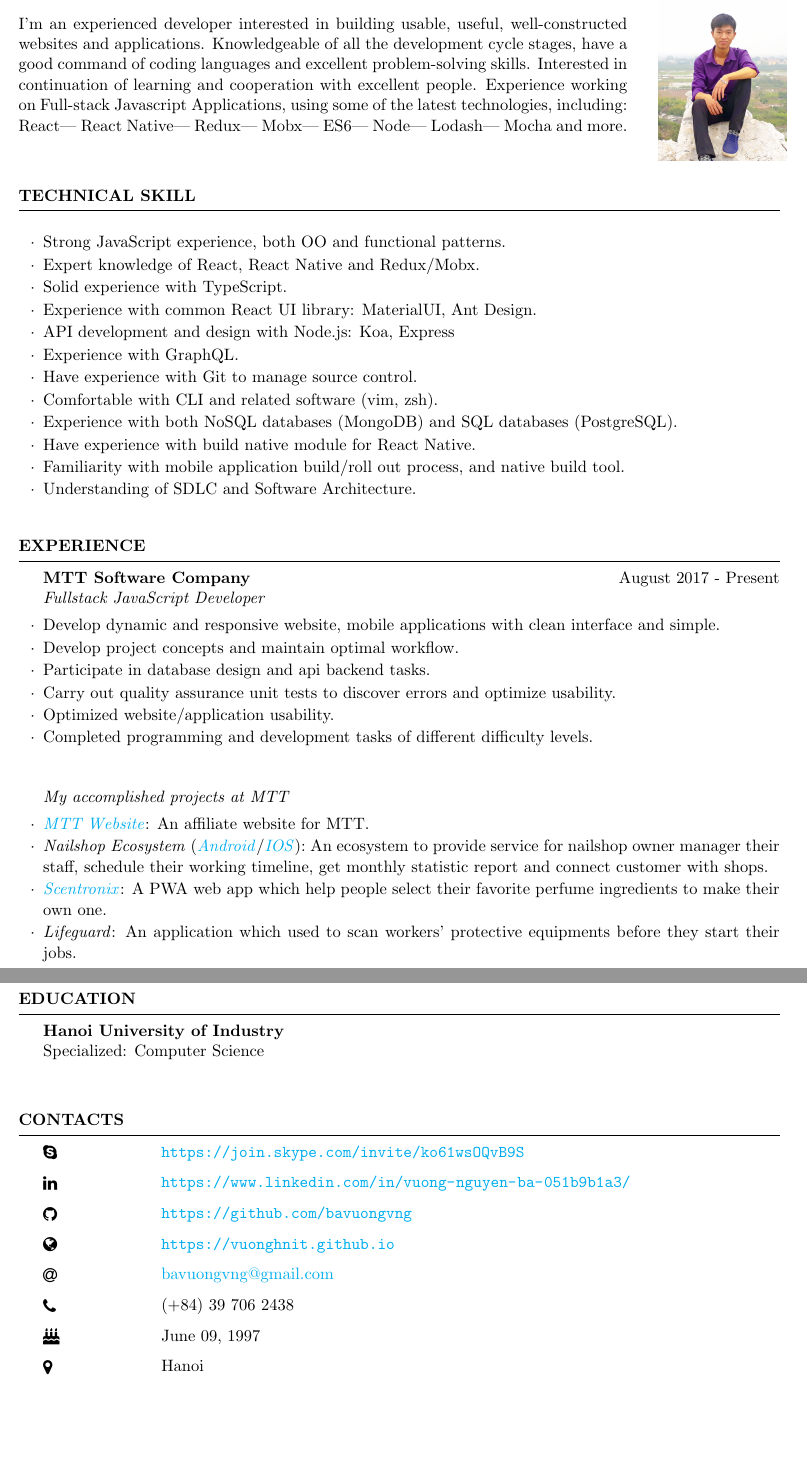
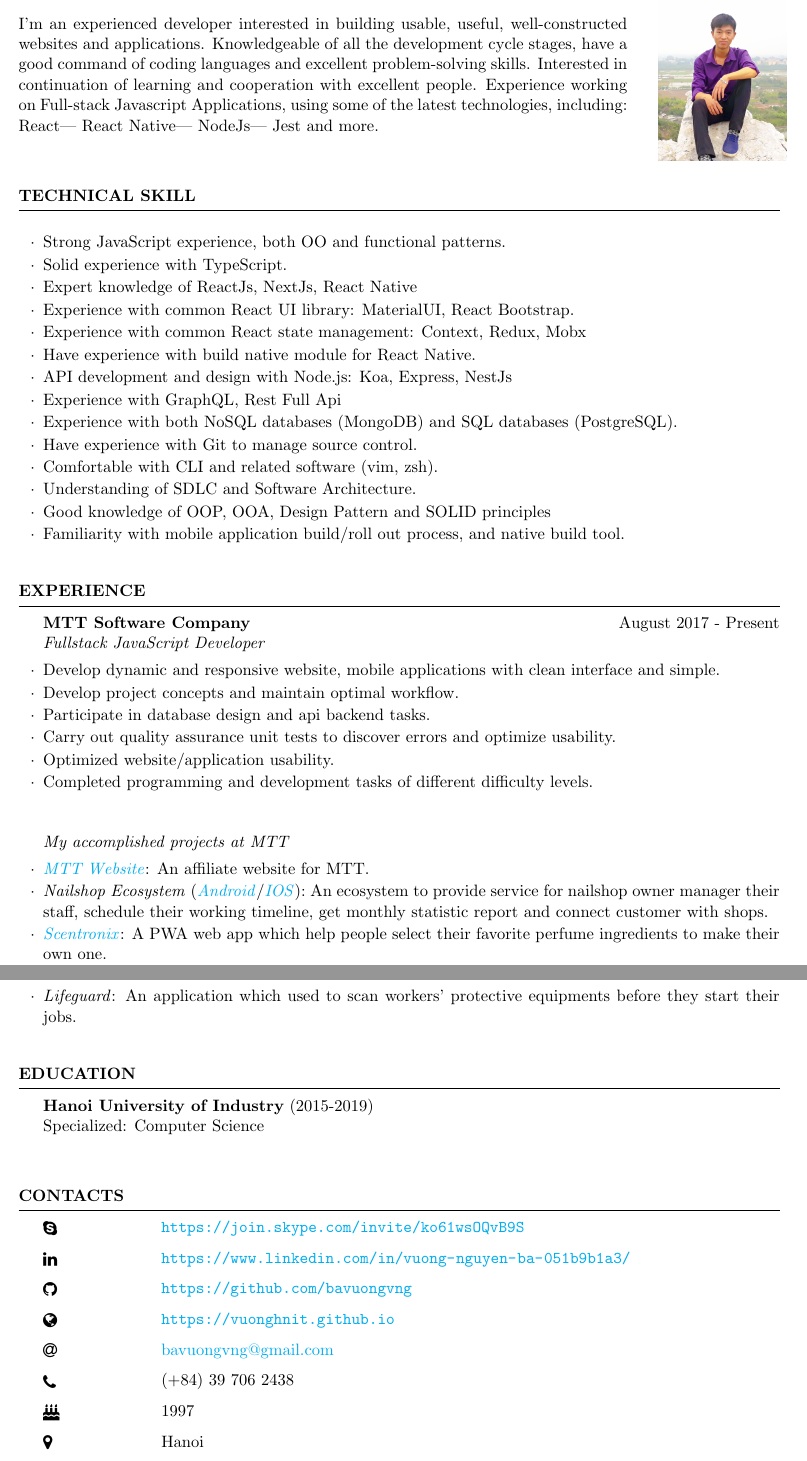
Before and after one commit to vuongba/CV, a LaTeX CV (cv.tex): two parts of pages 1 and 2 of 2, joined at a grey line, cut so that both start at the same text, the shorter picture padded with empty space. Compiled offline with pdfLaTeX.

Commit message:
refactor

```diff
--- a/cv.tex
+++ b/cv.tex
@@ -19,7 +19,7 @@
     Knowledgeable of all the development cycle stages, have a good command of coding languages and excellent problem-solving skills.
     Interested in continuation of learning and cooperation with excellent people.
     Experience working on Full-stack Javascript Applications, using some of the latest technologies, including:
-    React| React Native| Redux| Mobx| ES6| Node| Lodash| Mocha and more.
+    React| React Native| NodeJs| Jest and more.
     \end{minipage}%
     \hfill%
     \begin{minipage}{0.1\textwidth}\raggedright
@@ -31,17 +31,21 @@
   \begin{rSection}{Technical skill}
     \begin{rSubsection}{}{}{}{}
       \item Strong JavaScript experience, both OO and functional patterns.
-      \item Expert knowledge of React, React Native and Redux/Mobx.
       \item Solid experience with TypeScript.
-      \item Experience with common React UI library: MaterialUI, Ant Design.
-      \item API development and design with Node.js: Koa, Express
-      \item Experience with GraphQL.
+      \item Expert knowledge of ReactJs, NextJs, React Native
+      \item Experience with common React UI library: MaterialUI, React Bootstrap.
+      \item Experience with common React state management: Context, Redux, Mobx
+      \item Have experience with build native module for React Native.
+
+      \item API development and design with Node.js: Koa, Express, NestJs
+      \item Experience with GraphQL, Rest Full Api
+      \item Experience with both NoSQL databases (MongoDB) and SQL databases (PostgreSQL).
+
       \item Have experience with Git to manage source control.
       \item Comfortable with CLI and related software (vim, zsh).
-      \item Experience with both NoSQL databases (MongoDB) and SQL databases (PostgreSQL).
-      \item Have experience with build native module for React Native.
+      \item Understanding of SDLC and Software Architecture.
+      \item Good knowledge of OOP, OOA, Design Pattern and SOLID principles
       \item Familiarity with mobile application build/roll out process, and native build tool.
-      \item Understanding of SDLC and Software Architecture.
     \end{rSubsection}
   \end{rSection}
 
@@ -71,7 +75,7 @@
   %%% Others
   %%% ------------------------------------------------------------
   \begin{rSection}{Education}
-    {\bf Hanoi University of Industry} \\
+    {\bf Hanoi University of Industry} (2015-2019) \\
     { Specialized: Computer Science } \\
   \end{rSection}
 
@@ -84,7 +88,7 @@
     \PersonalEntry{\faGlobe}{\url{https://vuonghnit.github.io}}
     \PersonalEntry{\faAt}{\href{mailto:bavuongvng@gmail.com}{bavuongvng@gmail.com}}
     \PersonalEntry{\faPhone}{(+84) 39 706 2438}
-    \PersonalEntry{\faBirthdayCake}{June 09, 1997}
+    \PersonalEntry{\faBirthdayCake}{1997}
     \PersonalEntry{\faMapMarker}{Hanoi}
   \end{rSection}
 
```
